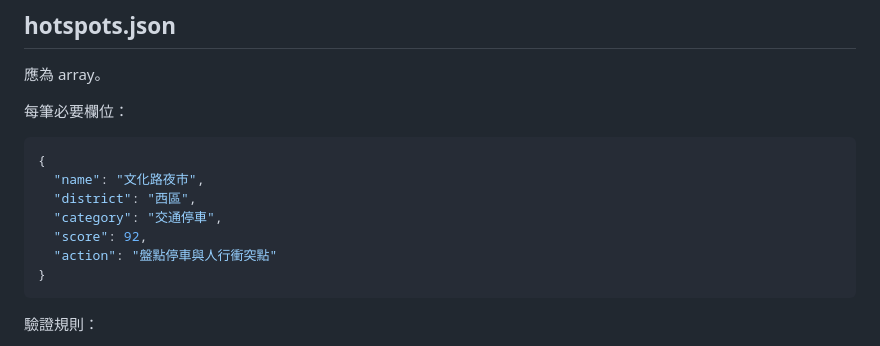
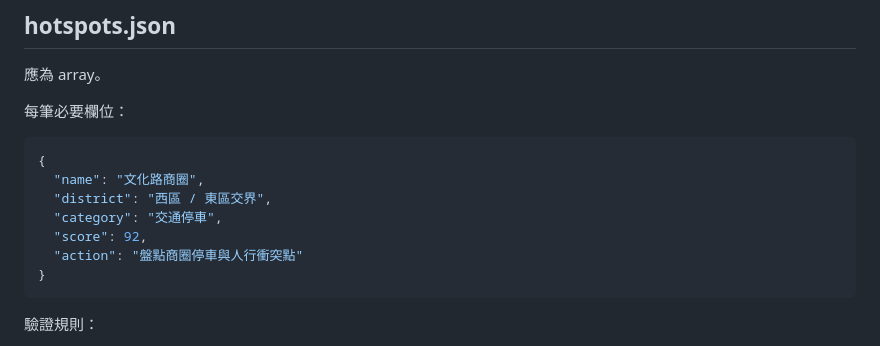
Before and after one commit to elvismtlee/chiayi-city-failure-analysis, a Markdown page: docs/json_validation_rules.md, the part around the change. GitHub-like rendering.

Commit message:
Fix local terminology in JSON validation examples

````diff
--- a/docs/json_validation_rules.md
+++ b/docs/json_validation_rules.md
@@ -86,11 +86,11 @@
 
 ```json
 {
-  "name": "文化路夜市",
-  "district": "西區",
+  "name": "文化路商圈",
+  "district": "西區 / 東區交界",
   "category": "交通停車",
   "score": 92,
-  "action": "盤點停車與人行衝突點"
+  "action": "盤點商圈停車與人行衝突點"
 }
 ```
 
````
